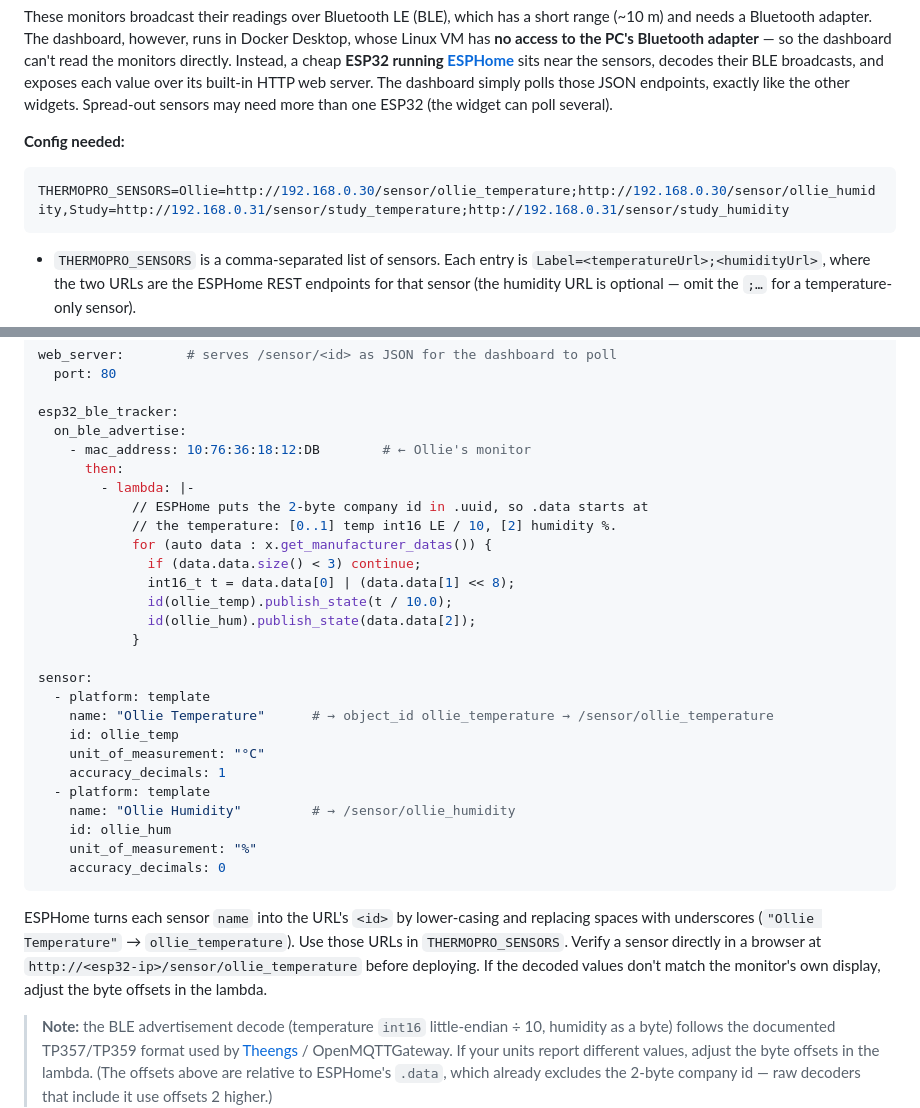
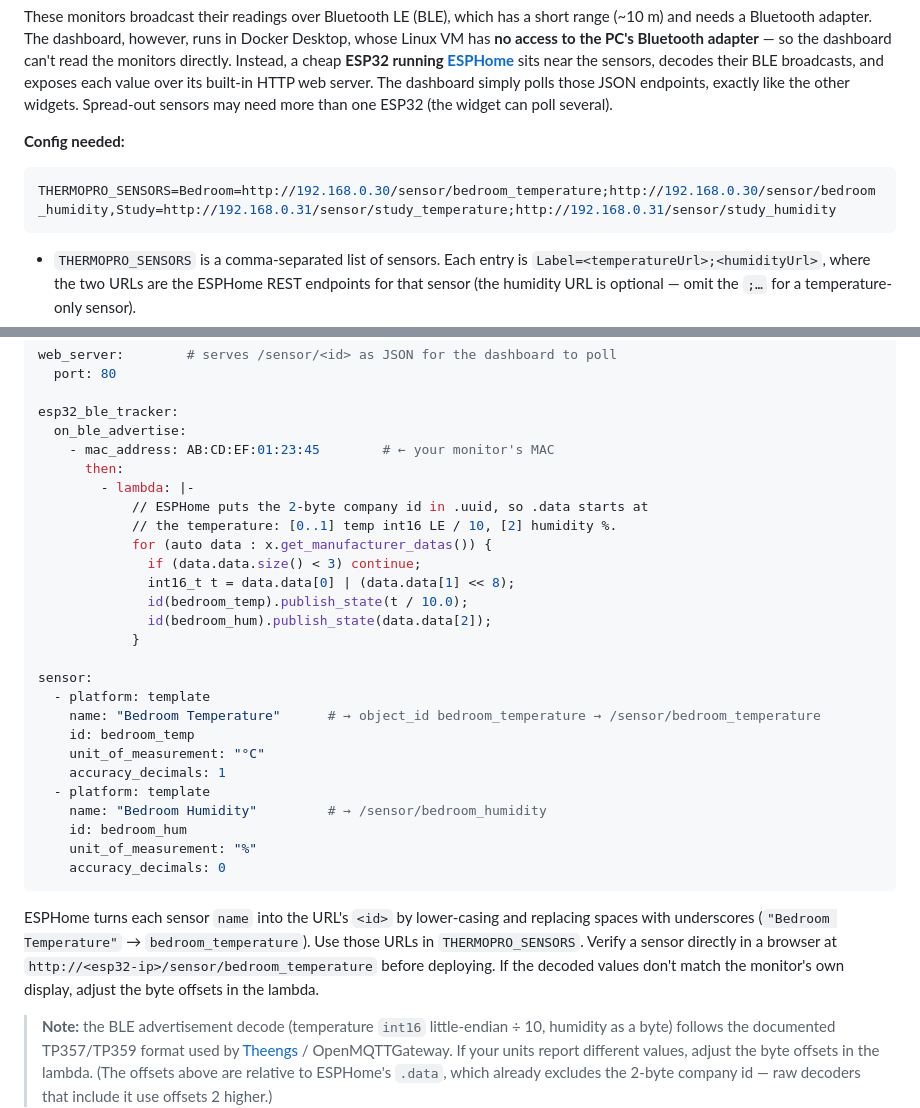
Before and after one commit to julianchurchill/PersonalDashboard, a Markdown page: README.md, 2 parts joined by grey strips. GitHub-like rendering.

Commit message:
Use neutral example names in ThermoPro README
Replace personal references (a real monitor name and MAC) with generic
placeholders in the ESPHome example.

Co-Authored-By: Claude Opus 4.8 <noreply@anthropic.com>

````diff
--- a/README.md
+++ b/README.md
@@ -239,7 +239,7 @@ These monitors broadcast their readings over Bluetooth LE (BLE), which has a sho
 **Config needed:**
 
 ```env
-THERMOPRO_SENSORS=Ollie=http://192.168.0.30/sensor/ollie_temperature;http://192.168.0.30/sensor/ollie_humidity,Study=http://192.168.0.31/sensor/study_temperature;http://192.168.0.31/sensor/study_humidity
+THERMOPRO_SENSORS=Bedroom=http://192.168.0.30/sensor/bedroom_temperature;http://192.168.0.30/sensor/bedroom_humidity,Study=http://192.168.0.31/sensor/study_temperature;http://192.168.0.31/sensor/study_humidity
 ```
 
 - `THERMOPRO_SENSORS` is a comma-separated list of sensors. Each entry is `Label=<temperatureUrl>;<humidityUrl>`, where the two URLs are the ESPHome REST endpoints for that sensor (the humidity URL is optional — omit the `;…` for a temperature-only sensor).
@@ -267,7 +267,7 @@ web_server:        # serves /sensor/<id> as JSON for the dashboard to poll
 
 esp32_ble_tracker:
   on_ble_advertise:
-    - mac_address: 10:76:36:18:12:DB        # ← Ollie's monitor
+    - mac_address: AB:CD:EF:01:23:45        # ← your monitor's MAC
       then:
         - lambda: |-
             // ESPHome puts the 2-byte company id in .uuid, so .data starts at
@@ -275,24 +275,24 @@ esp32_ble_tracker:
             for (auto data : x.get_manufacturer_datas()) {
               if (data.data.size() < 3) continue;
               int16_t t = data.data[0] | (data.data[1] << 8);
-              id(ollie_temp).publish_state(t / 10.0);
-              id(ollie_hum).publish_state(data.data[2]);
+              id(bedroom_temp).publish_state(t / 10.0);
+              id(bedroom_hum).publish_state(data.data[2]);
             }
 
 sensor:
   - platform: template
-    name: "Ollie Temperature"      # → object_id ollie_temperature → /sensor/ollie_temperature
-    id: ollie_temp
+    name: "Bedroom Temperature"      # → object_id bedroom_temperature → /sensor/bedroom_temperature
+    id: bedroom_temp
     unit_of_measurement: "°C"
     accuracy_decimals: 1
   - platform: template
-    name: "Ollie Humidity"         # → /sensor/ollie_humidity
-    id: ollie_hum
+    name: "Bedroom Humidity"         # → /sensor/bedroom_humidity
+    id: bedroom_hum
     unit_of_measurement: "%"
     accuracy_decimals: 0
 ```
 
-ESPHome turns each sensor `name` into the URL's `<id>` by lower-casing and replacing spaces with underscores (`"Ollie Temperature"` → `ollie_temperature`). Use those URLs in `THERMOPRO_SENSORS`. Verify a sensor directly in a browser at `http://<esp32-ip>/sensor/ollie_temperature` before deploying. If the decoded values don't match the monitor's own display, adjust the byte offsets in the lambda.
+ESPHome turns each sensor `name` into the URL's `<id>` by lower-casing and replacing spaces with underscores (`"Bedroom Temperature"` → `bedroom_temperature`). Use those URLs in `THERMOPRO_SENSORS`. Verify a sensor directly in a browser at `http://<esp32-ip>/sensor/bedroom_temperature` before deploying. If the decoded values don't match the monitor's own display, adjust the byte offsets in the lambda.
 
 > **Note:** the BLE advertisement decode (temperature `int16` little-endian ÷ 10, humidity as a byte) follows the documented TP357/TP359 format used by [Theengs](https://github.com/theengs/decoder) / OpenMQTTGateway. If your units report different values, adjust the byte offsets in the lambda. (The offsets above are relative to ESPHome's `.data`, which already excludes the 2-byte company id — raw decoders that include it use offsets 2 higher.)
 
````
